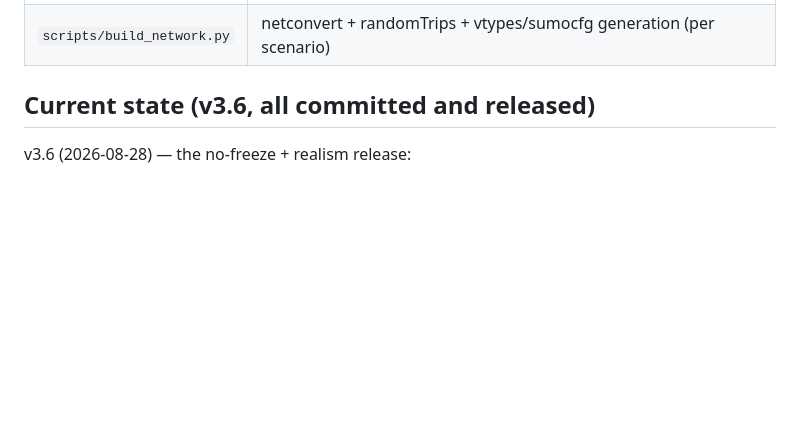
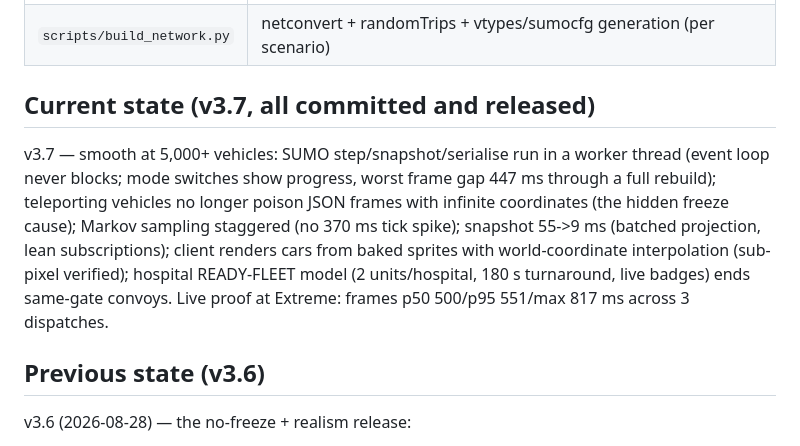
Before and after one commit to myalasad/kuwait-ambulance-sim, a Markdown page: HANDOFF.md, the part around one of its changes. Rendered like a GitHub page; blank space fills up the shorter version.

Commit message:
HANDOFF.md: v3.7 state
Co-Authored-By: Claude Fable 5 <noreply@anthropic.com>

```diff
--- a/HANDOFF.md
+++ b/HANDOFF.md
@@ -42,7 +42,20 @@ governorates, honest measured claims.
 | `web/static/` | Leaflet + canvas: A/B snapshot interpolation, 3-lamp fixtures, 3D cars |
 | `scripts/build_network.py` | netconvert + randomTrips + vtypes/sumocfg generation (per scenario) |
 
-## Current state (v3.6, all committed and released)
+## Current state (v3.7, all committed and released)
+
+v3.7 — smooth at 5,000+ vehicles: SUMO step/snapshot/serialise run in a
+worker thread (event loop never blocks; mode switches show progress, worst
+frame gap 447 ms through a full rebuild); teleporting vehicles no longer
+poison JSON frames with infinite coordinates (the hidden freeze cause);
+Markov sampling staggered (no 370 ms tick spike); snapshot 55->9 ms
+(batched projection, lean subscriptions); client renders cars from baked
+sprites with world-coordinate interpolation (sub-pixel verified); hospital
+READY-FLEET model (2 units/hospital, 180 s turnaround, live badges) ends
+same-gate convoys. Live proof at Extreme: frames p50 500/p95 551/max 817 ms
+across 3 dispatches.
+
+## Previous state (v3.6)
 
 v3.6 (2026-08-28) — the no-freeze + realism release:
 
```
Also changed, not shown: other parts of HANDOFF.md (+1 -1 lines).
